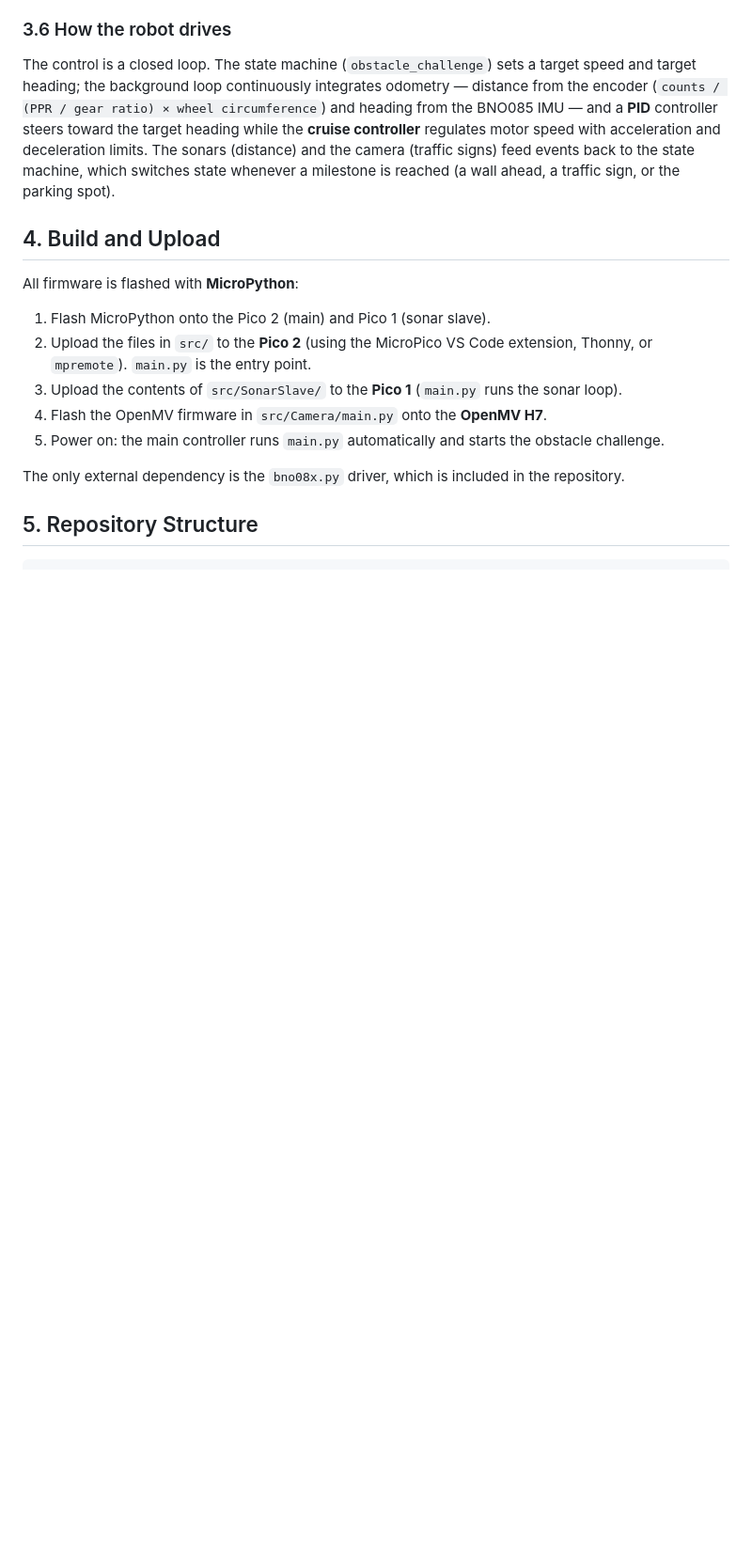
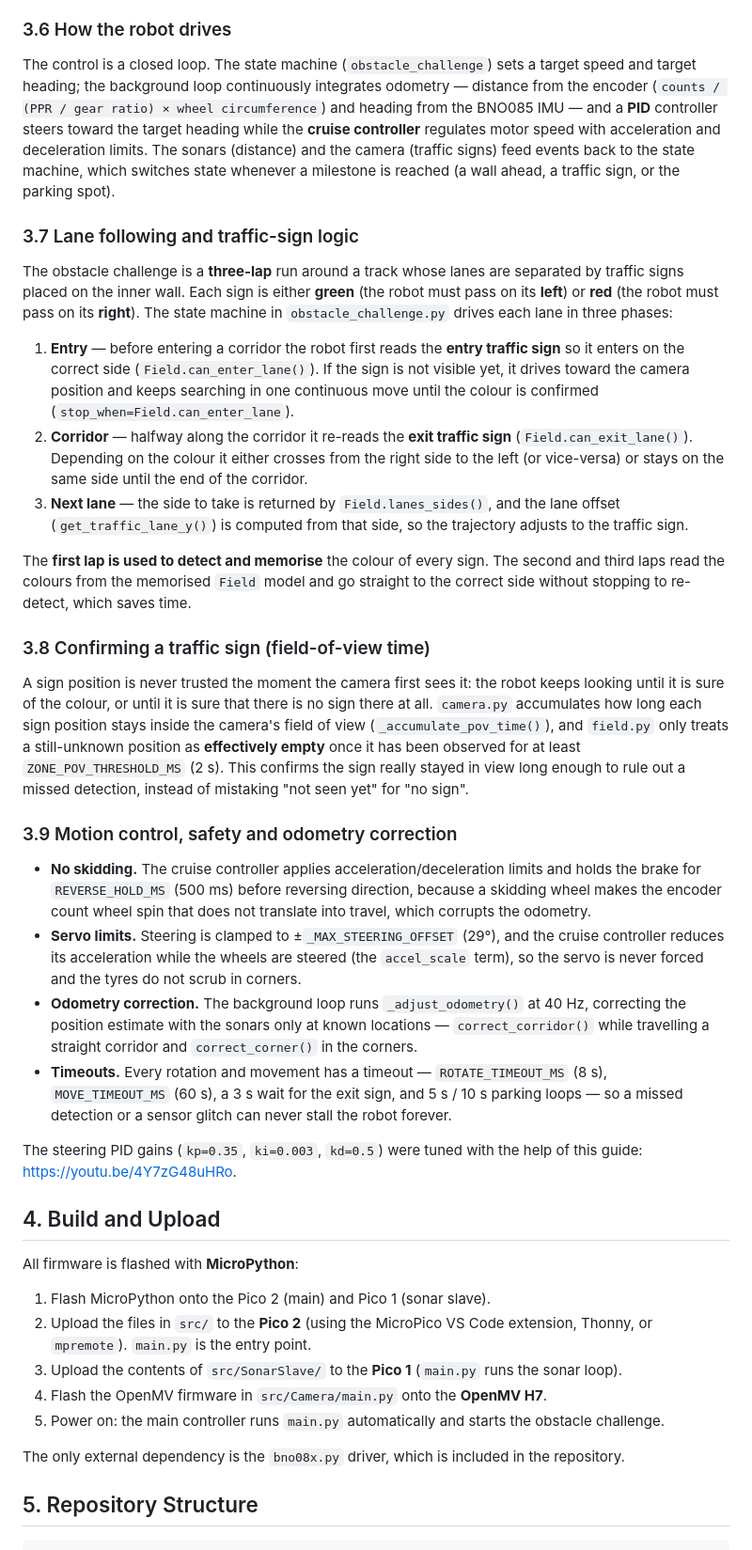
Before and after one commit to ImSimao/FE-AGSG-S2026, a Markdown page: README.md, the part around one of its changes. Shown at 94% size. GitHub-like rendering; blank space fills up the shorter version.

Commit message:
Document team, lane-following and motion-control logic in README

```diff
--- a/README.md
+++ b/README.md
@@ -120,6 +144,29 @@ The cruise controller is an incremental speed controller with acceleration/decel
 
 The control is a closed loop. The state machine (`obstacle_challenge`) sets a target speed and target heading; the background loop continuously integrates odometry — distance from the encoder (`counts / (PPR / gear ratio) × wheel circumference`) and heading from the BNO085 IMU — and a **PID** controller steers toward the target heading while the **cruise controller** regulates motor speed with acceleration and deceleration limits. The sonars (distance) and the camera (traffic signs) feed events back to the state machine, which switches state whenever a milestone is reached (a wall ahead, a traffic sign, or the parking spot).
 
+### 3.7 Lane following and traffic-sign logic
+
+The obstacle challenge is a **three-lap** run around a track whose lanes are separated by traffic signs placed on the inner wall. Each sign is either **green** (the robot must pass on its **left**) or **red** (the robot must pass on its **right**). The state machine in `obstacle_challenge.py` drives each lane in three phases:
+
+1. **Entry** — before entering a corridor the robot first reads the **entry traffic sign** so it enters on the correct side (`Field.can_enter_lane()`). If the sign is not visible yet, it drives toward the camera position and keeps searching in one continuous move until the colour is confirmed (`stop_when=Field.can_enter_lane`).
+2. **Corridor** — halfway along the corridor it re-reads the **exit traffic sign** (`Field.can_exit_lane()`). Depending on the colour it either crosses from the right side to the left (or vice-versa) or stays on the same side until the end of the corridor.
+3. **Next lane** — the side to take is returned by `Field.lanes_sides()`, and the lane offset (`get_traffic_lane_y()`) is computed from that side, so the trajectory adjusts to the traffic sign.
+
+The **first lap is used to detect and memorise** the colour of every sign. The second and third laps read the colours from the memorised `Field` model and go straight to the correct side without stopping to re-detect, which saves time.
+
+### 3.8 Confirming a traffic sign (field-of-view time)
+
+A sign position is never trusted the moment the camera first sees it: the robot keeps looking until it is sure of the colour, or until it is sure that there is no sign there at all. `camera.py` accumulates how long each sign position stays inside the camera's field of view (`_accumulate_pov_time()`), and `field.py` only treats a still-unknown position as **effectively empty** once it has been observed for at least `ZONE_POV_THRESHOLD_MS` (2 s). This confirms the sign really stayed in view long enough to rule out a missed detection, instead of mistaking "not seen yet" for "no sign".
+
+### 3.9 Motion control, safety and odometry correction
+
+- **No skidding.** The cruise controller applies acceleration/deceleration limits and holds the brake for `REVERSE_HOLD_MS` (500 ms) before reversing direction, because a skidding wheel makes the encoder count wheel spin that does not translate into travel, which corrupts the odometry.
+- **Servo limits.** Steering is clamped to ±`_MAX_STEERING_OFFSET` (29°), and the cruise controller reduces its acceleration while the wheels are steered (the `accel_scale` term), so the servo is never forced and the tyres do not scrub in corners.
+- **Odometry correction.** The background loop runs `_adjust_odometry()` at 40 Hz, correcting the position estimate with the sonars only at known locations — `correct_corridor()` while travelling a straight corridor and `correct_corner()` in the corners.
+- **Timeouts.** Every rotation and movement has a timeout — `ROTATE_TIMEOUT_MS` (8 s), `MOVE_TIMEOUT_MS` (60 s), a 3 s wait for the exit sign, and 5 s / 10 s parking loops — so a missed detection or a sensor glitch can never stall the robot forever.
+
+The steering PID gains (`kp=0.35`, `ki=0.003`, `kd=0.5`) were tuned with the help of this guide: <https://youtu.be/4Y7zG48uHRo>.
+
 ## 4. Build and Upload
 
 All firmware is flashed with **MicroPython**:
```
Also changed, not shown: other parts of README.md (+24 -0 lines).
